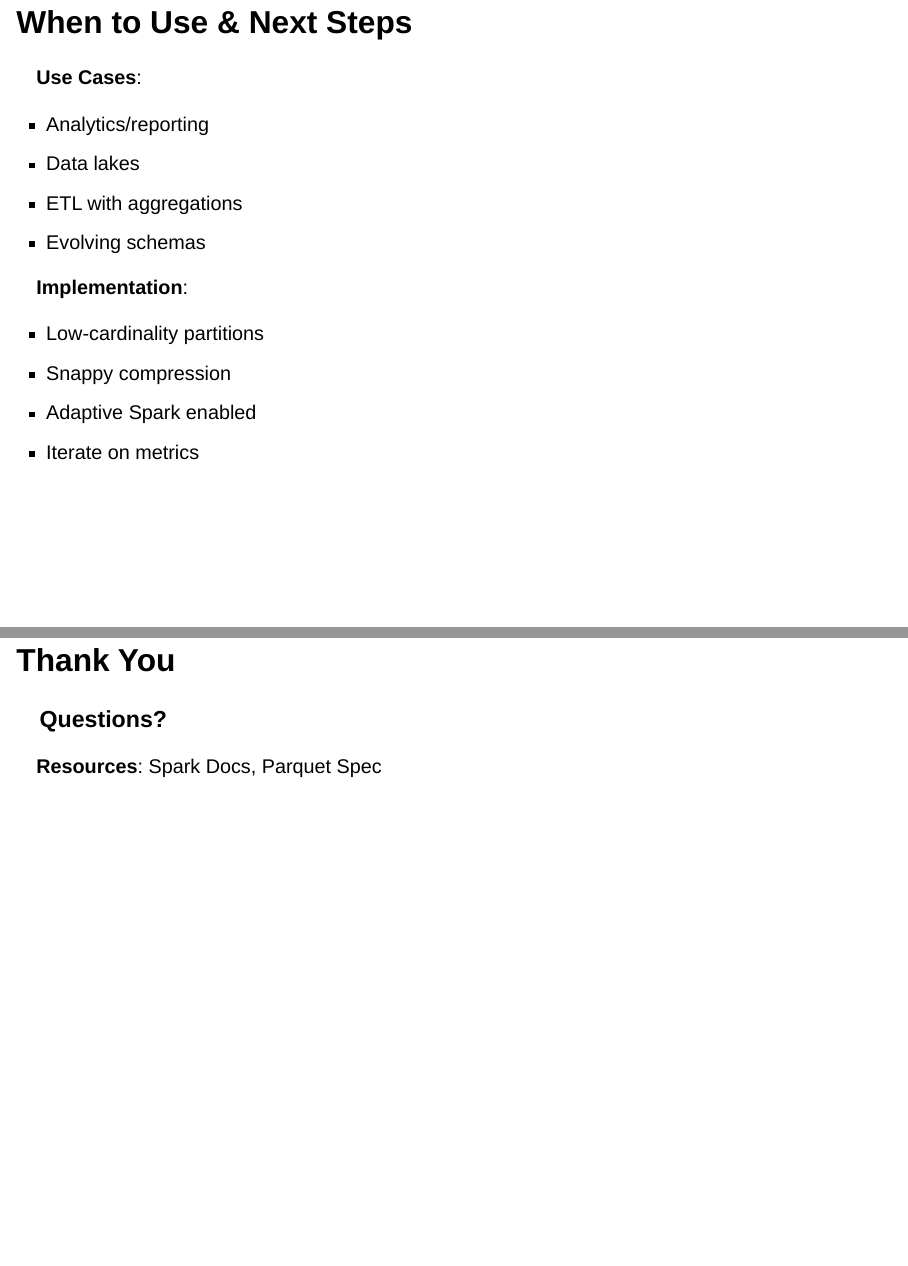
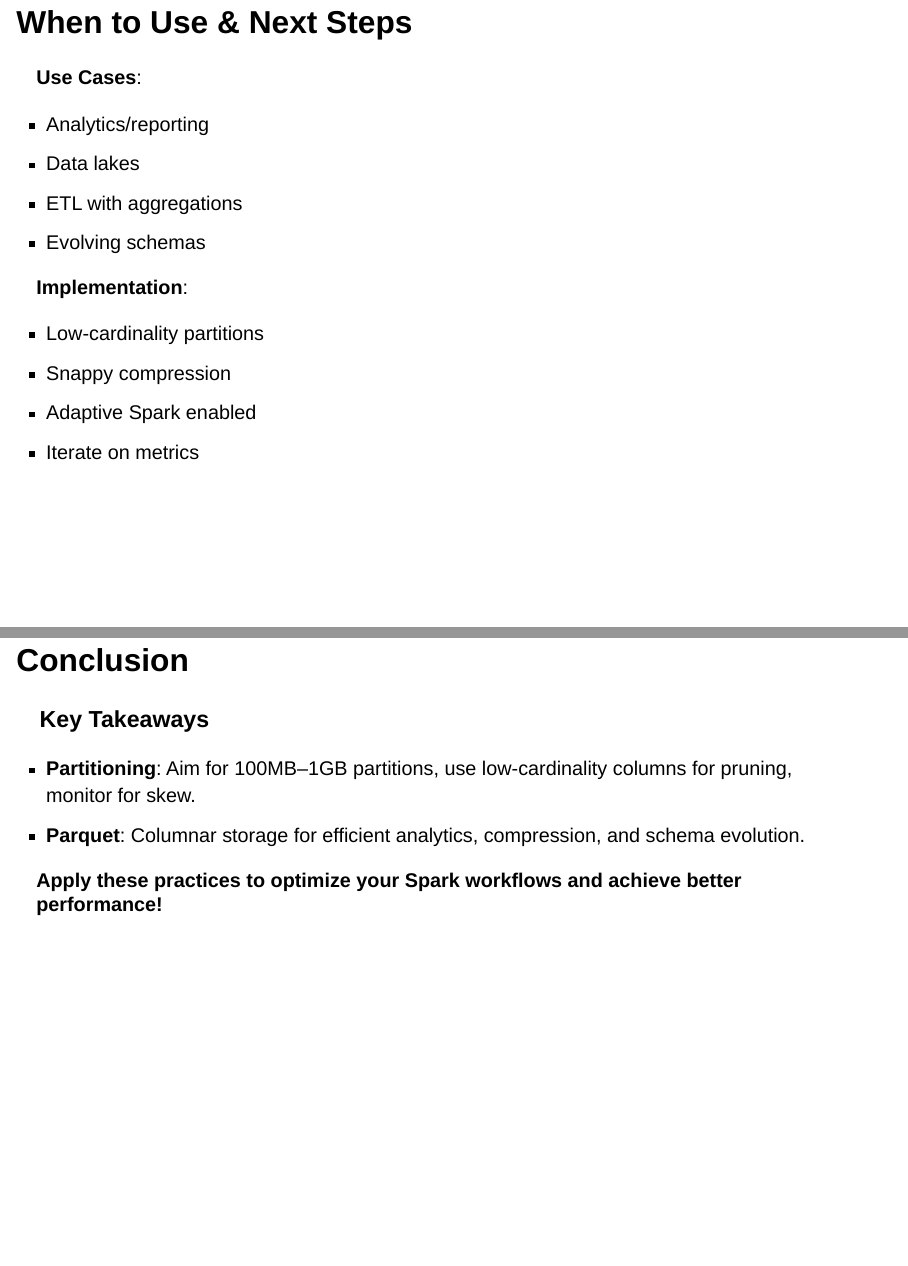
Before and after one commit to MadeInShineA/hei-presentations, a Quarto document (presentations/302.1-data-computation/spark-io-presentation.qmd): pages 16 and 17 of 18, joined at a grey line. Rendered offline with R 4.5, knitr and Pandoc in place of Quarto, with nearby package versions; drawn as Slidy slides in place of the format the file asks for.

Commit message:
Updated the spark-io presentation ending slide and font family

```diff
--- a/presentations/302.1-data-computation/spark-io-presentation.qmd
+++ b/presentations/302.1-data-computation/spark-io-presentation.qmd
@@ -351,10 +351,13 @@ Start with these for quick wins.
 
 ---
 
-## Thank You
+## Conclusion
 
-### Questions?
+### Key Takeaways
 
-**Resources**: Spark Docs, Parquet Spec
+- **Partitioning**: Aim for 100MB–1GB partitions, use low-cardinality columns for pruning, monitor for skew.
+- **Parquet**: Columnar storage for efficient analytics, compression, and schema evolution.
+
+**Apply these practices to optimize your Spark workflows and achieve better performance!**
 
 ::: notes
--- a/styles/302.1-data-computation/spark-io-presentation-style.scss
+++ b/styles/302.1-data-computation/spark-io-presentation-style.scss
@@ -1,9 +1,9 @@
 :root {
   --r-main-font-size: 0.95em;
-  --r-main-font: sans-serif;
+  --r-main-font: -apple-system, BlinkMacSystemFont, 'Segoe UI', Roboto, Oxygen, Ubuntu, Cantarell, sans-serif;
 }
 .reveal {
-  font-family: sans-serif !important;
+  font-family: -apple-system, BlinkMacSystemFont, 'Segoe UI', Roboto, Oxygen, Ubuntu, Cantarell, -apple-system, BlinkMacSystemFont, 'Segoe UI', Roboto, Oxygen, Ubuntu, Cantarell, sans-serif !important;
 }
 .reveal section {
   max-height: 100vh;
```
Also changed, not shown: presentations/302.1-data-computation/spark-io-presentation.qmd (2 more changed lines).
